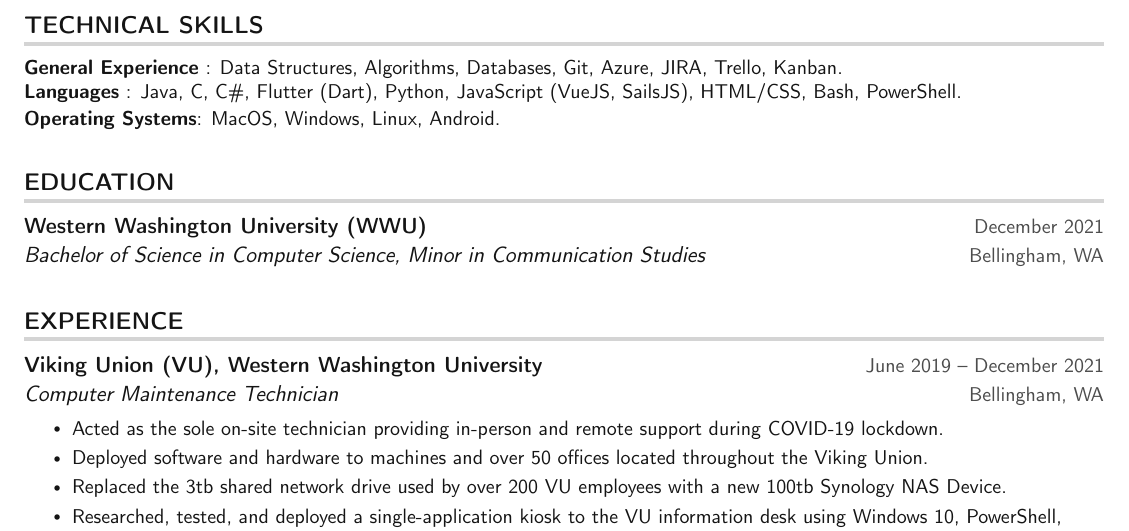
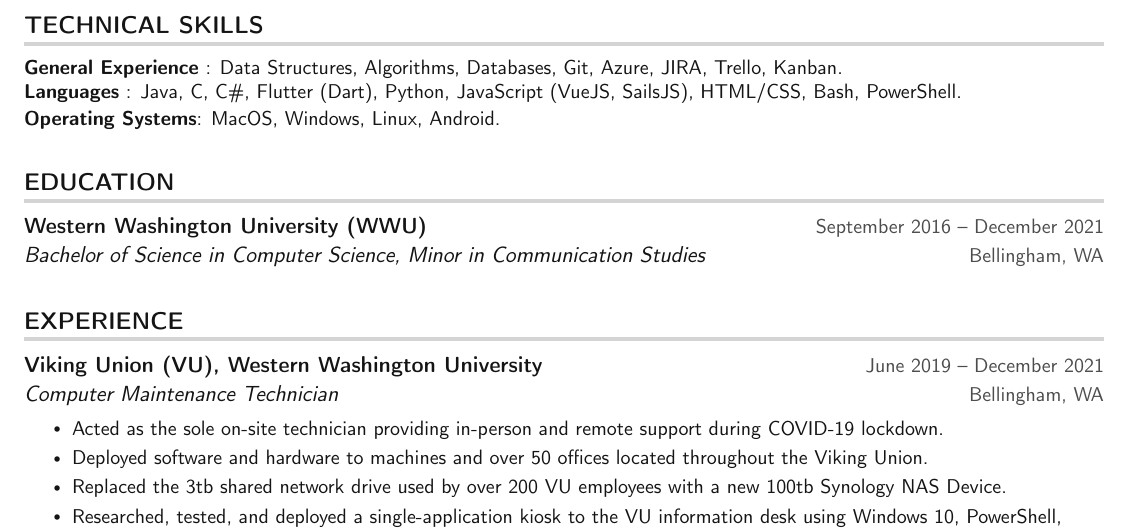
Before and after one commit to xNS5/resume, a LaTeX CV (MichaelKennedy_Resume.tex): part of page 1 of 2, cut so that both start at the same text. Compiled offline with pdfLaTeX.

Commit message:
Adding beginning + end dates for school

```diff
--- a/MichaelKennedy_Resume.tex
+++ b/MichaelKennedy_Resume.tex
@@ -140,7 +140,7 @@
 \section {EDUCATION}
   \resumeSubHeadingListStart
     \resumeSubheading
-      {Western Washington University (WWU)}{December 2021}
+      {Western Washington University (WWU)}{September 2016 -- December 2021}
       {Bachelor of Science in Computer Science, Minor in Communication Studies}{Bellingham, WA}
 
   \resumeSubHeadingListEnd
```
